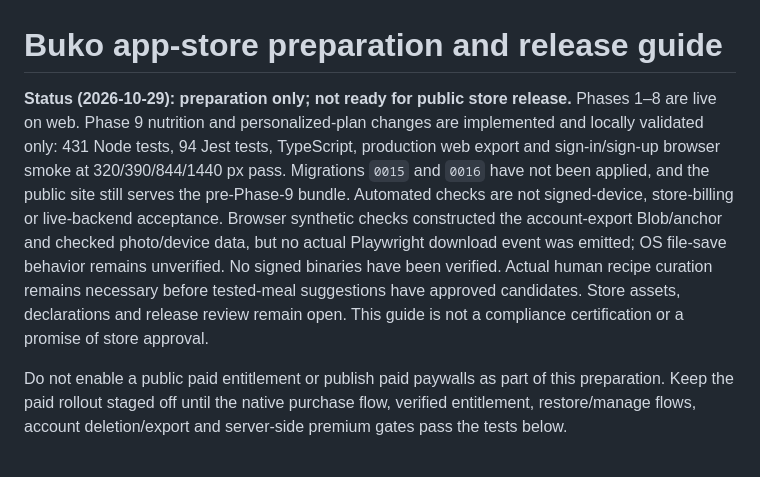
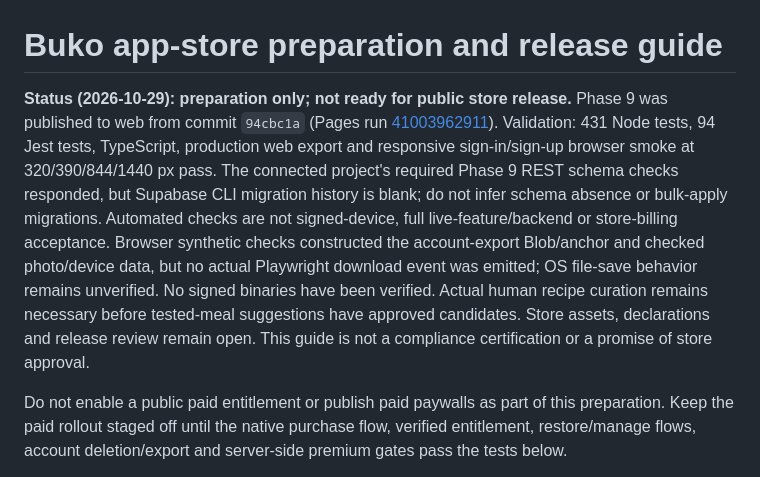
Before and after one commit to cmgwynn/buko, a Markdown page: docs/STORE-LAUNCH.md, the part around the change. Drawn GitHub-style.

```diff
--- a/docs/STORE-LAUNCH.md
+++ b/docs/STORE-LAUNCH.md
@@ -1,6 +1,6 @@
 # Buko app-store preparation and release guide
 
-**Status (2026-10-29): preparation only; not ready for public store release.** Phases 1–8 are live on web. Phase 9 nutrition and personalized-plan changes are implemented and locally validated only: 431 Node tests, 94 Jest tests, TypeScript, production web export and sign-in/sign-up browser smoke at 320/390/844/1440 px pass. Migrations `0015` and `0016` have not been applied, and the public site still serves the pre-Phase-9 bundle. Automated checks are not signed-device, store-billing or live-backend acceptance. Browser synthetic checks constructed the account-export Blob/anchor and checked photo/device data, but no actual Playwright download event was emitted; OS file-save behavior remains unverified. No signed binaries have been verified. Actual human recipe curation remains necessary before tested-meal suggestions have approved candidates. Store assets, declarations and release review remain open. This guide is not a compliance certification or a promise of store approval.
+**Status (2026-10-29): preparation only; not ready for public store release.** Phase 9 was published to web from commit `94cbc1a` (Pages run [41003962911](https://github.com/cmgwynn/buko/actions/runs/41003962911)). Validation: 431 Node tests, 94 Jest tests, TypeScript, production web export and responsive sign-in/sign-up browser smoke at 320/390/844/1440 px pass. The connected project's required Phase 9 REST schema checks responded, but Supabase CLI migration history is blank; do not infer schema absence or bulk-apply migrations. Automated checks are not signed-device, full live-feature/backend or store-billing acceptance. Browser synthetic checks constructed the account-export Blob/anchor and checked photo/device data, but no actual Playwright download event was emitted; OS file-save behavior remains unverified. No signed binaries have been verified. Actual human recipe curation remains necessary before tested-meal suggestions have approved candidates. Store assets, declarations and release review remain open. This guide is not a compliance certification or a promise of store approval.
 
 Do not enable a public paid entitlement or publish paid paywalls as part of this preparation. Keep the paid rollout staged off until the native purchase flow, verified entitlement, restore/manage flows, account deletion/export and server-side premium gates pass the tests below.
 
```
Also changed, not shown: PROJECT.md (+2 -2 lines), README.md (+3 -4 lines).
